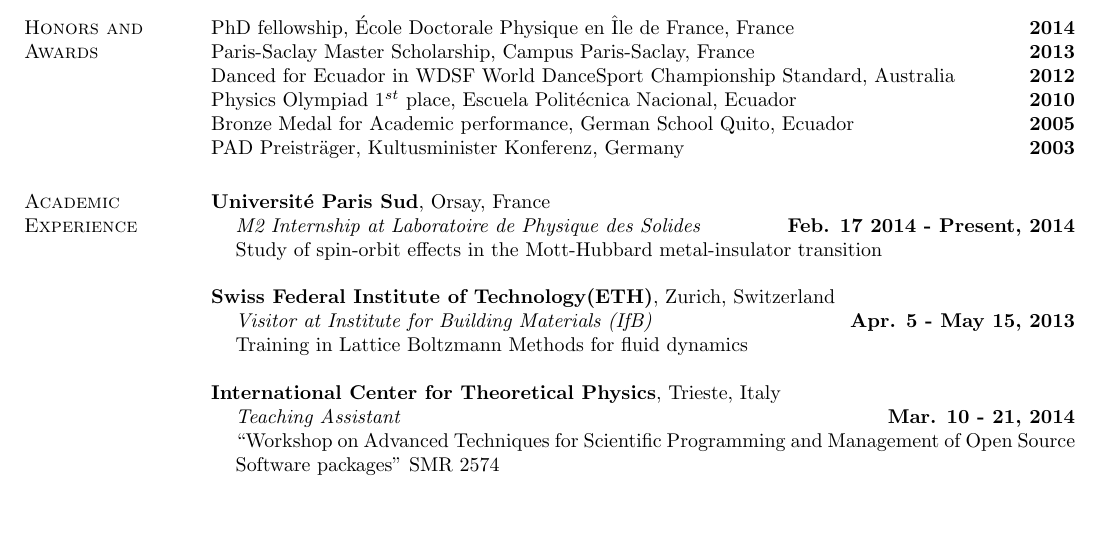
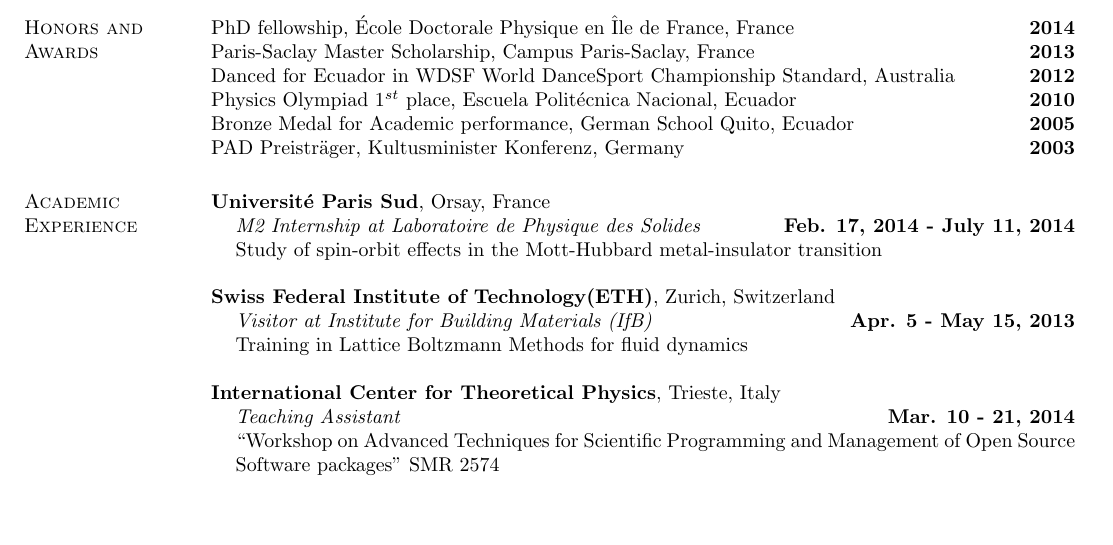
Before and after one commit to Titan-C/titan-c.github.io, a LaTeX CV (_cv/najera-cv.tex): part of page 1 of 2, cut so that both start at the same text. Compiled offline with pdfLaTeX.

Commit message:
Update online CV, finish Master start PhD

```diff
--- a/_cv/najera-cv.tex
+++ b/_cv/najera-cv.tex
@@ -106,7 +106,7 @@
   {\bf Université Paris Sud}, Orsay, France
   \begin{list1}
     \item[] {\em M2 Internship at Laboratoire de Physique des Solides}
-\hfill {\bf Feb. 17 2014 - Present, 2014}\\
+\hfill {\bf Feb. 17, 2014 - July 11, 2014}\\
 Study of spin-orbit effects in the Mott-Hubbard metal-insulator transition
   \end{list1}
 
```
Also changed, not shown: 1 other file.
